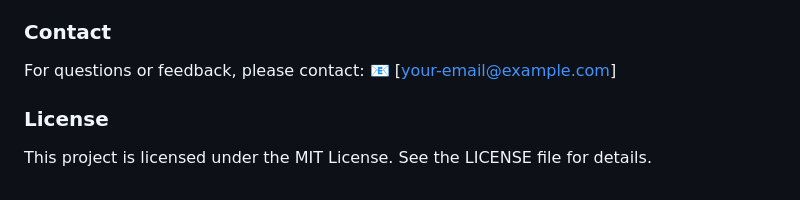
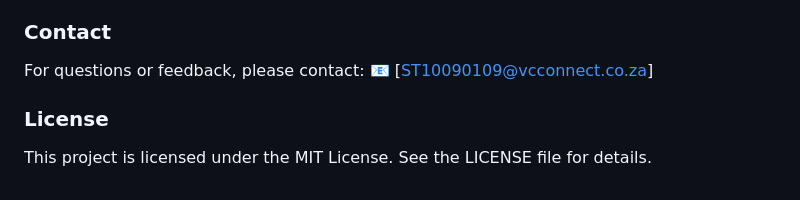
Before and after one commit to MphoCodes/MyFarmerWebApp, a Markdown page: README.md, the part around the change. GitHub-like rendering.

```diff
--- a/README.md
+++ b/README.md
@@ -135,7 +135,7 @@ This project was developed as an academic assignment. Contributions are not curr
 
 ### Contact
 For questions or feedback, please contact:
-📧 [your-email@example.com]
+📧 [ST10090109@vcconnect.co.za]
 
 ### License
 This project is licensed under the MIT License. See the LICENSE file for details.
```
